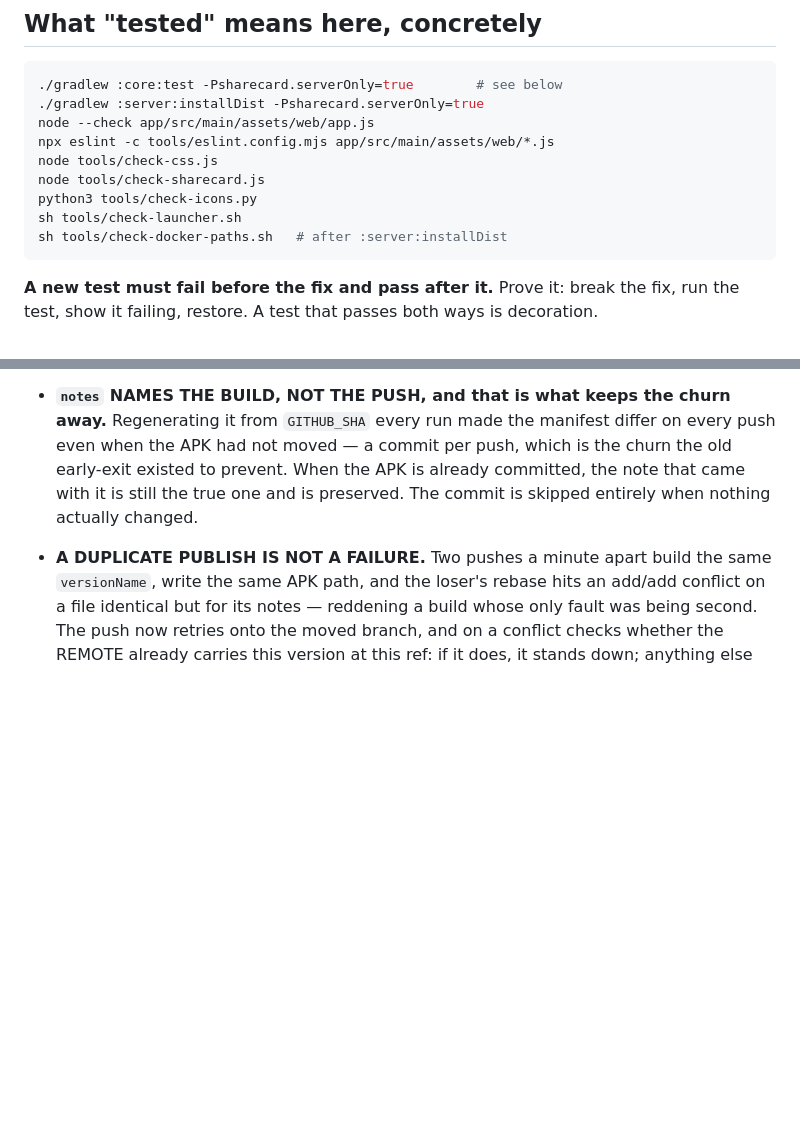
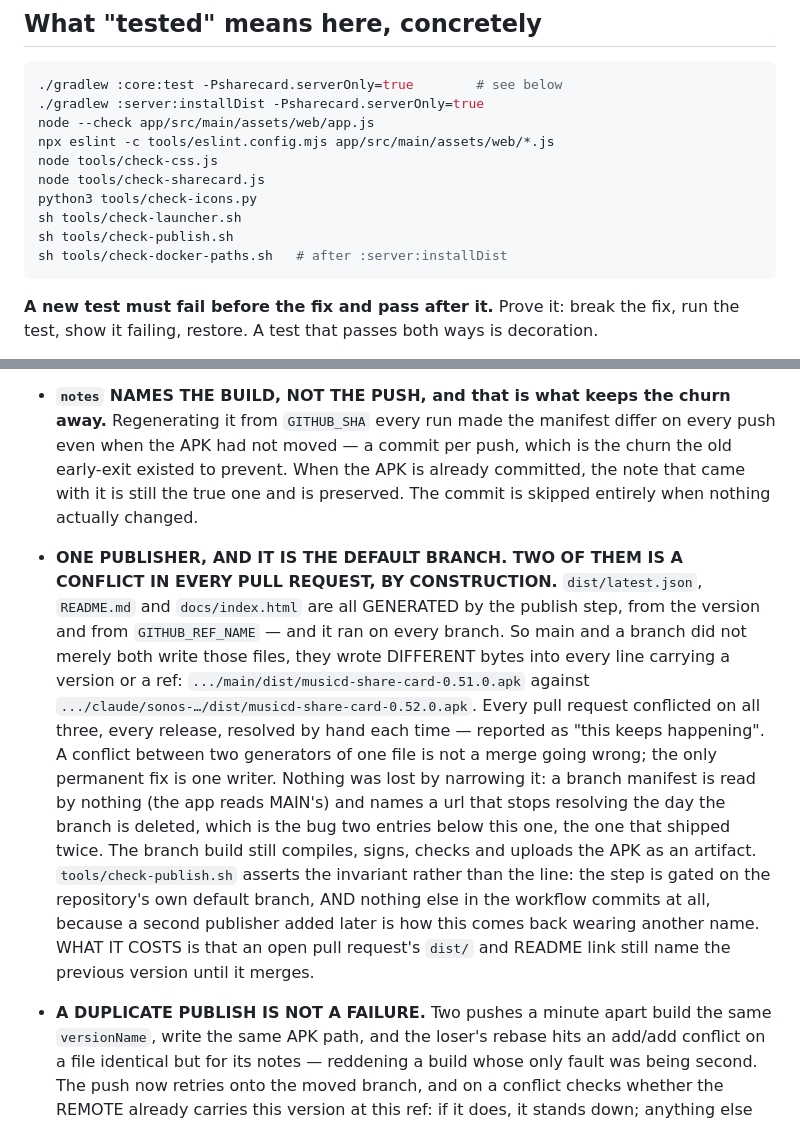
Before and after one commit to meltface-80/MusicD-Share-Card, a Markdown page: CLAUDE.md, 2 parts joined by grey strips. GitHub-like rendering; blank space fills up the shorter version.

Commit message:
Write the publishing rule down beside the ones it belongs with
Co-Authored-By: Claude Opus 5 <noreply@anthropic.com>
Claude-Session: https://claude.ai/code/session_01TSfJDBKc2FhU5S1cmG6x5N

````diff
--- a/CLAUDE.md
+++ b/CLAUDE.md
@@ -28,6 +28,7 @@ node tools/check-css.js
 node tools/check-sharecard.js
 python3 tools/check-icons.py
 sh tools/check-launcher.sh
+sh tools/check-publish.sh
 sh tools/check-docker-paths.sh   # after :server:installDist
 ```
 
@@ -1267,6 +1268,25 @@ was simply not there, however carefully the DIDL was parsed.
   the churn the old early-exit existed to prevent. When the APK is already
   committed, the note that came with it is still the true one and is preserved.
   The commit is skipped entirely when nothing actually changed.
+- **ONE PUBLISHER, AND IT IS THE DEFAULT BRANCH. TWO OF THEM IS A CONFLICT IN
+  EVERY PULL REQUEST, BY CONSTRUCTION.** `dist/latest.json`, `README.md` and
+  `docs/index.html` are all GENERATED by the publish step, from the version and
+  from `GITHUB_REF_NAME` — and it ran on every branch. So main and a branch did
+  not merely both write those files, they wrote DIFFERENT bytes into every line
+  carrying a version or a ref: `.../main/dist/musicd-share-card-0.51.0.apk`
+  against `.../claude/sonos-…/dist/musicd-share-card-0.52.0.apk`. Every pull
+  request conflicted on all three, every release, resolved by hand each time —
+  reported as "this keeps happening". A conflict between two generators of one
+  file is not a merge going wrong; the only permanent fix is one writer. Nothing
+  was lost by narrowing it: a branch manifest is read by nothing (the app reads
+  MAIN's) and names a url that stops resolving the day the branch is deleted,
+  which is the bug two entries below this one, the one that shipped twice. The
+  branch build still compiles, signs, checks and uploads the APK as an artifact.
+  `tools/check-publish.sh` asserts the invariant rather than the line: the step
+  is gated on the repository's own default branch, AND nothing else in the
+  workflow commits at all, because a second publisher added later is how this
+  comes back wearing another name. WHAT IT COSTS is that an open pull request's
+  `dist/` and README link still name the previous version until it merges.
 - **A DUPLICATE PUBLISH IS NOT A FAILURE.** Two pushes a minute apart build the
   same `versionName`, write the same APK path, and the loser's rebase hits an
   add/add conflict on a file identical but for its notes — reddening a build
````
